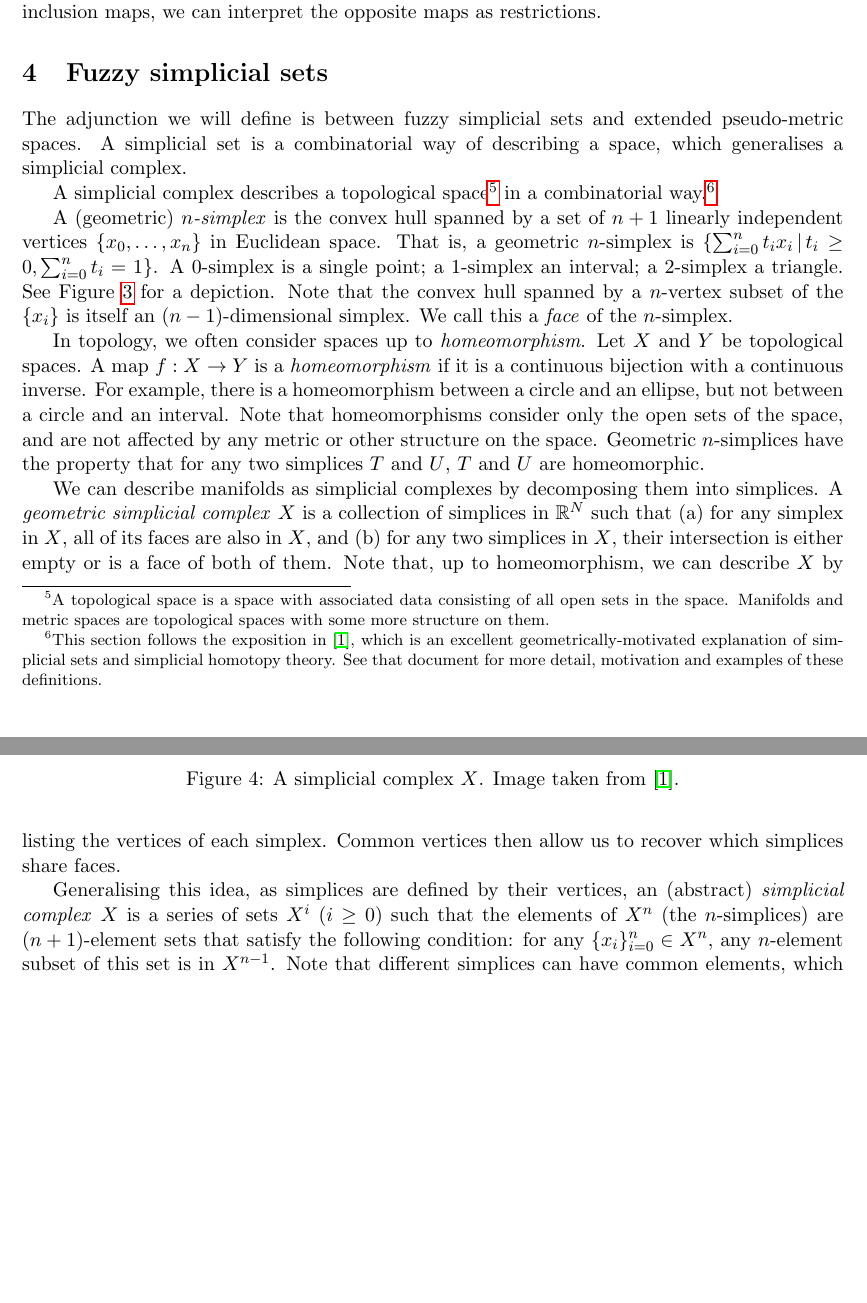
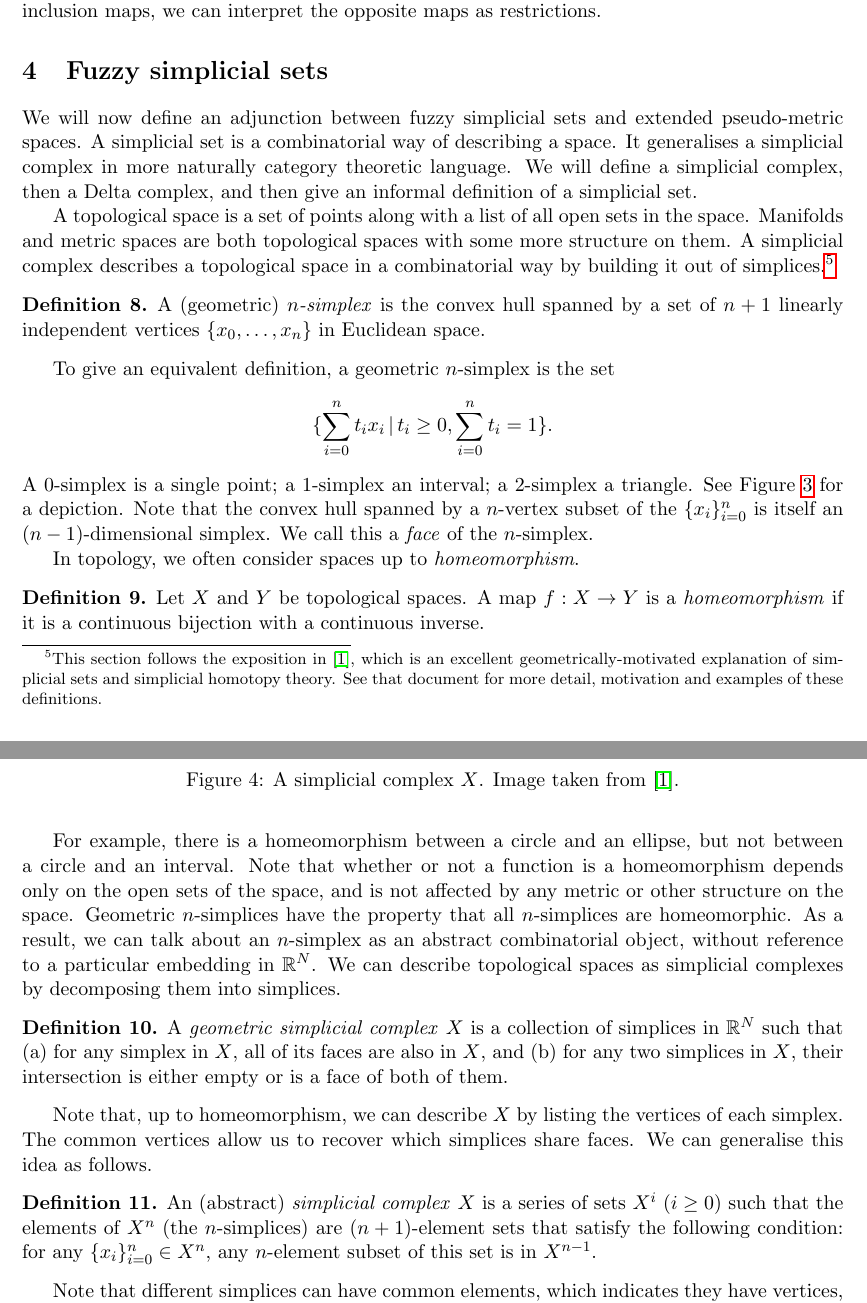
Before and after one commit to adelejackson/maths-of-UMAP, a LaTeX document (Maths_of_UMAP.tex): two parts of pages 7 and 8 of 11 before the commit and two parts of pages 7 and 8 of 12 after it, joined at a grey line, cut so that both start at the same text, the shorter picture padded with empty space. Compiled offline with pdfLaTeX.

Commit message:
Edit definition of a simplicial complex

```diff
--- a/Maths_of_UMAP.tex
+++ b/Maths_of_UMAP.tex
@@ -521,31 +521,39 @@ interpret the opposite maps as restrictions.
 \section{Fuzzy simplicial sets}
 \label{section_fss}
 
-The adjunction we will define is between fuzzy simplicial sets and extended
+We will now define an adjunction between fuzzy simplicial sets and extended
 pseudo-metric spaces.
-A simplicial set is a combinatorial way of describing
-a space, which generalises a simplicial complex.
+A simplicial set is a combinatorial way of describing a space.
+It generalises a simplicial complex in more naturally category theoretic
+language.
+We will define a simplicial complex, then a Delta complex, and then give an
+informal definition of a simplicial set.
 
-A simplicial complex describes a topological space\footnote{ A topological space
-is a space with associated data consisting of all open sets in the space.
-Manifolds and metric spaces are topological spaces with some more structure on
-them.} in a combinatorial way.\footnote{ This section follows the exposition
-in~\cite{Friedman08}, which is an excellent geometrically-motivated explanation
-of simplicial sets and simplicial homotopy theory.
-See that document for more
-detail, motivation and examples of these definitions.}
+A topological space is a set of points along with a list of all open sets in
+the space.
+Manifolds and metric spaces are both topological spaces with some more
+structure on them.
+A simplicial complex describes a topological space in a combinatorial
+way by building it out of simplices.\footnote{
+  This section follows the exposition in~\cite{Friedman08}, which is an
+  excellent geometrically-motivated explanation of simplicial sets and
+  simplicial homotopy theory.
+  See that document for more detail, motivation and examples of these
+  definitions.
+}
 
+\begin{defn}
 A (geometric) \emph{$n$-simplex} is the convex hull spanned by a set of $n+1$
 linearly independent vertices $\{x_0,\dots, x_n\}$ in Euclidean space.
-That is,
-a geometric $n$-simplex is $\{\sum_{i=0}^n t_ix_i\,|\, t_i\geq 0, \sum_{i=0}^n
-t_i = 1\}$.
-A $0$-simplex is a single point; a $1$-simplex an interval;
-a $2$-simplex a triangle.
+\end{defn}
+
+To give an equivalent definition, a geometric $n$-simplex is the set
+$$\{\sum_{i=0}^n t_ix_i\,|\, t_i\geq 0, \sum_{i=0}^n t_i = 1\}.$$
+A $0$-simplex is a single point; a $1$-simplex an interval; a $2$-simplex
+a triangle.
 See Figure~\ref{fig_simplices} for a depiction.
-Note
-that the convex hull spanned by a $n$-vertex subset of the $\{x_i\}$ is itself
-an $(n-1)$-dimensional simplex.
+Note that the convex hull spanned by a $n$-vertex subset of the
+$\{x_i\}_{i=0}^n$ is itself an $(n-1)$-dimensional simplex.
 We call this a \emph{face} of the $n$-simplex.
 
 \begin{figure} \centering
@@ -555,38 +563,44 @@ We call this a \emph{face} of the $n$-simplex.
 \label{fig_simplices} \end{figure}
 
 In topology, we often consider spaces up to \emph{homeomorphism}.
-Let $X$ and
-$Y$ be topological spaces.
-A map $f: X\to Y$ is a \emph{homeomorphism} if it is
-a continuous bijection with a continuous inverse.
-For example, there is
-a homeomorphism between a circle and an ellipse, but not between a circle and an
-interval.
-Note that homeomorphisms consider only the open sets of the space,
-and are not affected by any metric or other structure on the space.
-Geometric
-$n$-simplices have the property that for any two simplices $T$ and $U$, $T$ and
-$U$ are homeomorphic.
+\begin{defn}
+  Let $X$ and $Y$ be topological spaces.
+  A map $f: X\to Y$ is a \emph{homeomorphism} if it is a continuous bijection
+  with a continuous inverse.
+\end{defn}
 
-We can describe manifolds as simplicial complexes by decomposing them into
-simplices.
-A \emph{geometric simplicial complex} $X$ is a collection of
-simplices in $\RR^N$ such that (a) for any simplex in $X$, all of its faces are
-also in $X$, and (b) for any two simplices in $X$, their intersection is either
-empty or is a face of both of them.
-Note that, up to homeomorphism, we can
-describe $X$ by listing the vertices of each simplex.
-Common vertices then
-allow us to recover which simplices share faces.
+For example, there is a homeomorphism between a circle and an ellipse, but not
+between a circle and an interval.
+Note that whether or not a function is a homeomorphism depends only on the open
+sets of the space, and is not affected by any metric or other structure on the
+space.
+Geometric $n$-simplices have the property that all $n$-simplices are
+homeomorphic.
+As a result, we can talk about an $n$-simplex as an abstract combinatorial
+object, without reference to a particular embedding in $\RR^N$.
+We can describe topological spaces as simplicial complexes by decomposing them
+into simplices.
 
-Generalising this idea, as simplices are defined by their vertices, an
-(abstract) \emph{simplicial complex} $X$ is a series of sets $X^i$ ($i\geq 0$)
-such that the elements of $X^n$ (the $n$-simplices) are $(n+1)$-element sets
-that satisfy the following condition: for any $\{x_i\}_{i=0}^n\in X^n$, any
-$n$-element subset of this set is in $X^{n-1}$.
-Note that different simplices
-can have common elements, which indicates they have vertices, edges, or other
-sub-faces in common.
+\begin{defn}
+  A \emph{geometric simplicial complex} $X$ is a collection of simplices in
+  $\RR^N$ such that (a) for any simplex in $X$, all of its faces are also in
+  $X$, and (b) for any two simplices in $X$, their intersection is either empty
+  or is a face of both of them.
+\end{defn}
+
+Note that, up to homeomorphism, we can describe $X$ by listing the vertices of
+each simplex.
+The common vertices allow us to recover which simplices share faces.
+We can generalise this idea as follows.
+
+\begin{defn}
+  An (abstract) \emph{simplicial complex} $X$ is a series of sets $X^i$ ($i\geq
+  0$) such that the elements of $X^n$ (the $n$-simplices) are $(n+1)$-element
+  sets that satisfy the following condition: for any $\{x_i\}_{i=0}^n\in X^n$,
+  any $n$-element subset of this set is in $X^{n-1}$.
+\end{defn}
+
+Note that different simplices can have common elements, which indicates they have vertices, edges, or other sub-faces in common.
 For example, we can describe a square $S$, formed by
 gluing two triangles together, by \begin{align*} S^0	&=
   \{\{a\},\{b\},\{c\},\{d\}\} & S^1	&= \{\{a, b\}, \{a, c\}, \{a, d\}, \{b, c\},
```
